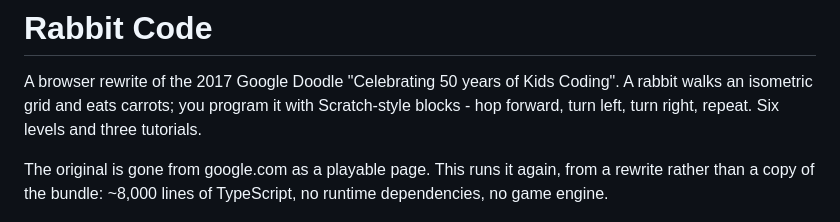
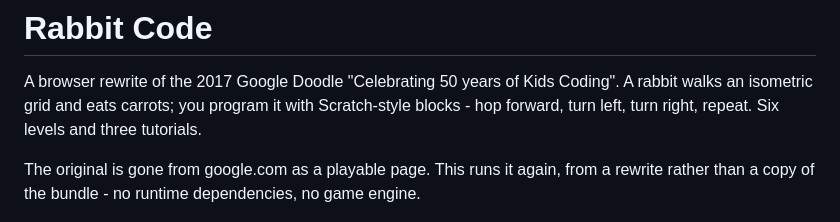
Before and after one commit to khoanguyen-3fc/rabbit-code, a Markdown page: README.md, the part around the change. Rendered like a GitHub page.

Commit message:
docs: drop the line count from the readme
It counted CSS, HTML and the build scripts as TypeScript, and it goes
stale every time the code grows.

Co-Authored-By: Claude Opus 5 (1M context) <noreply@anthropic.com>

```diff
--- a/README.md
+++ b/README.md
@@ -7,7 +7,7 @@ an isometric grid and eats carrots; you program it with Scratch-style blocks - h
 left, turn right, repeat. Six levels and three tutorials.
 
 The original is gone from google.com as a playable page. This runs it again, from a rewrite rather
-than a copy of the bundle: ~8,000 lines of TypeScript, no runtime dependencies, no game engine.
+than a copy of the bundle - no runtime dependencies, no game engine.
 
 ![The last level, with the block tray below the board](screenshots/gameplay.jpg)
 
```
